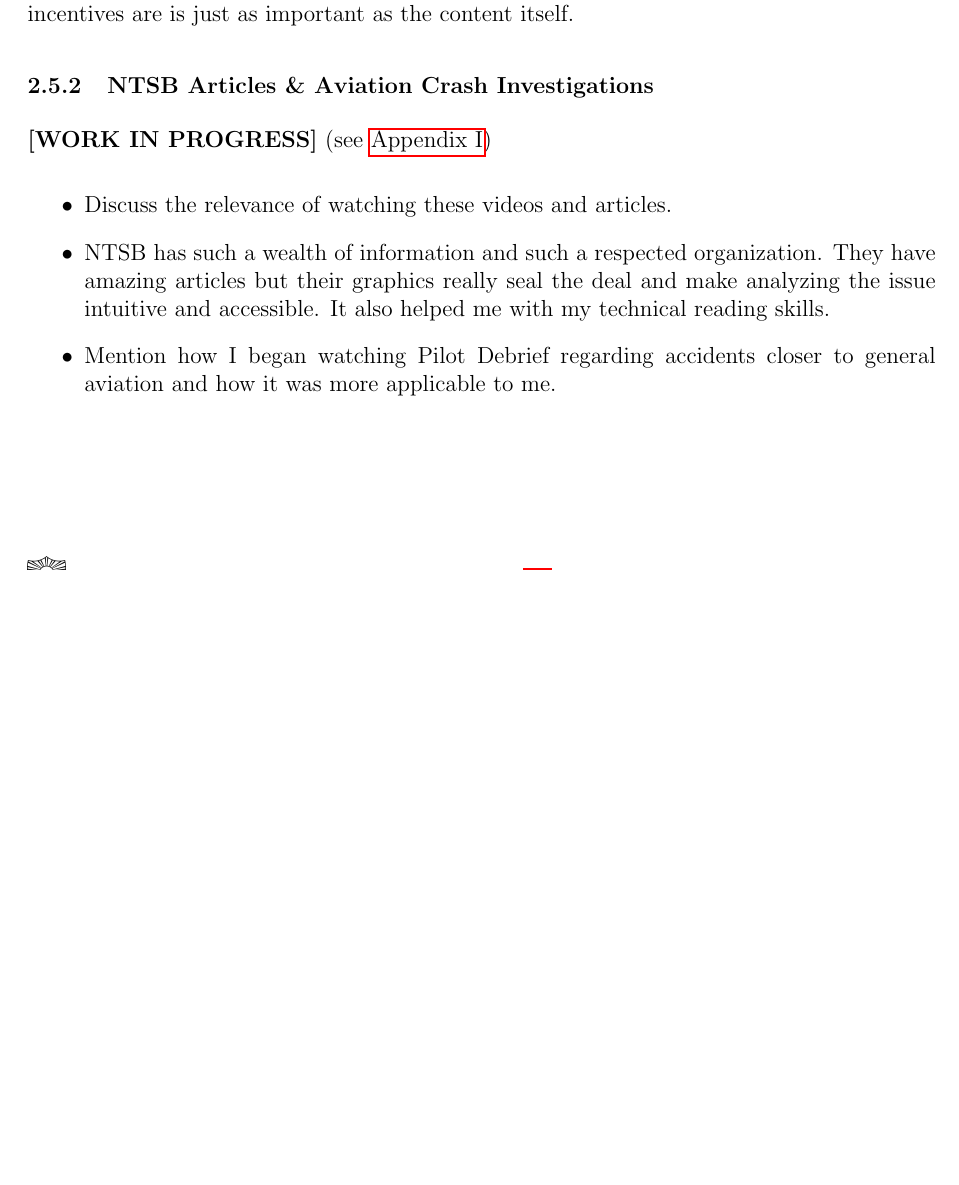
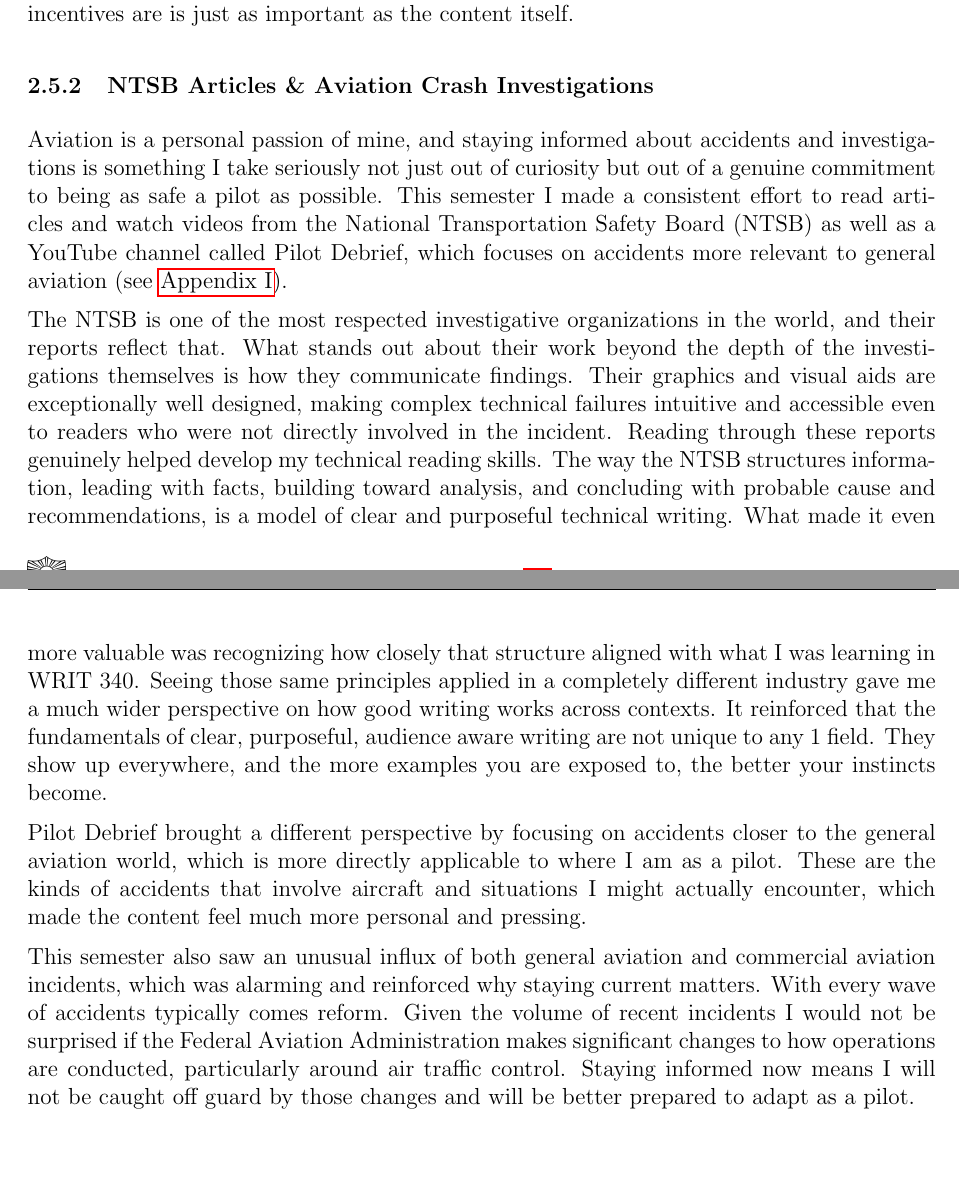
Before and after one commit to philbertloekman/writ-340, a LaTeX document (06-grade-proposal/main.tex): part of page 14 of 61 before the commit and two parts of pages 14 and 15 of 62 after it, the two joined at a grey line, cut so that both start at the same text, the shorter picture padded with empty space. Compiled offline with pdfLaTeX.

Commit message:
add aviation content

```diff
--- a/06-grade-proposal/main.tex
+++ b/06-grade-proposal/main.tex
@@ -254,13 +254,13 @@
 
             \subsubsection{NTSB Articles \& Aviation Crash Investigations}
 
-            \textbf{[WORK IN PROGRESS]} (see \hyperref[appendix:i]{Appendix I})
+            Aviation is a personal passion of mine, and staying informed about accidents and investigations is something I take seriously not just out of curiosity but out of a genuine commitment to being as safe a pilot as possible. This semester I made a consistent effort to read articles and watch videos from the National Transportation Safety Board (NTSB) as well as a YouTube channel called Pilot Debrief, which focuses on accidents more relevant to general aviation (see \hyperref[appendix:i]{Appendix I}).
 
-            \begin{itemize}
-                \item Discuss the relevance of watching these videos and articles.
-                \item NTSB has such a wealth of information and such a respected organization. They have amazing articles but their graphics really seal the deal and make analyzing the issue intuitive and accessible. It also helped me with my technical reading skills.
-                \item Mention how I began watching Pilot Debrief regarding accidents closer to general aviation and how it was more applicable to me.
-            \end{itemize}
+            The NTSB is one of the most respected investigative organizations in the world, and their reports reflect that. What stands out about their work beyond the depth of the investigations themselves is how they communicate findings. Their graphics and visual aids are exceptionally well designed, making complex technical failures intuitive and accessible even to readers who were not directly involved in the incident. Reading through these reports genuinely helped develop my technical reading skills. The way the NTSB structures information, leading with facts, building toward analysis, and concluding with probable cause and recommendations, is a model of clear and purposeful technical writing. What made it even more valuable was recognizing how closely that structure aligned with what I was learning in WRIT 340. Seeing those same principles applied in a completely different industry gave me a much wider perspective on how good writing works across contexts. It reinforced that the fundamentals of clear, purposeful, audience aware writing are not unique to any 1 field. They show up everywhere, and the more examples you are exposed to, the better your instincts become.
+
+            Pilot Debrief brought a different perspective by focusing on accidents closer to the general aviation world, which is more directly applicable to where I am as a pilot. These are the kinds of accidents that involve aircraft and situations I might actually encounter, which made the content feel much more personal and pressing.
+
+            This semester also saw an unusual influx of both general aviation and commercial aviation incidents, which was alarming and reinforced why staying current matters. With every wave of accidents typically comes reform. Given the volume of recent incidents I would not be surprised if the Federal Aviation Administration makes significant changes to how operations are conducted, particularly around air traffic control. Staying informed now means I will not be caught off guard by those changes and will be better prepared to adapt as a pilot.
 
     \newpage
     \section{Appendix}
```
Also changed, not shown: 6 other files.
